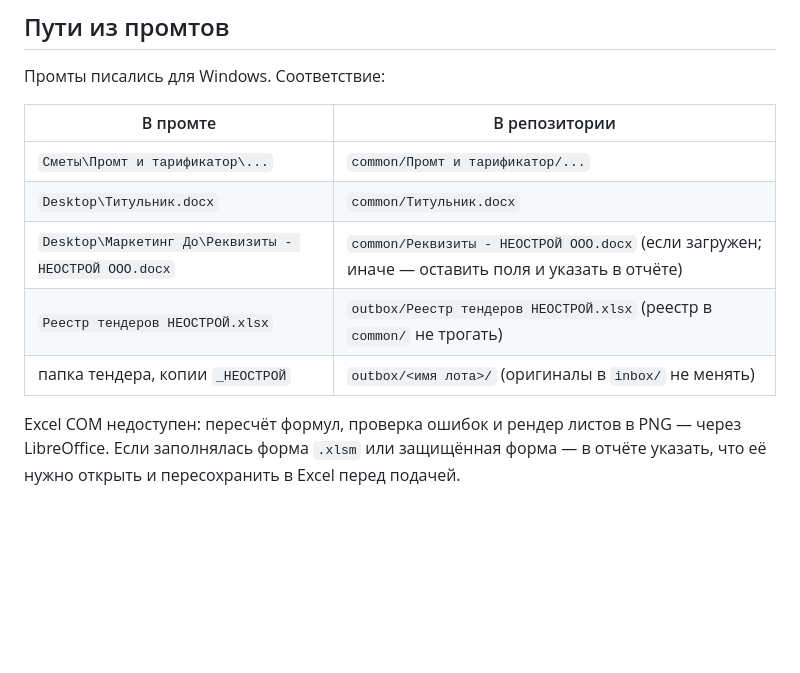
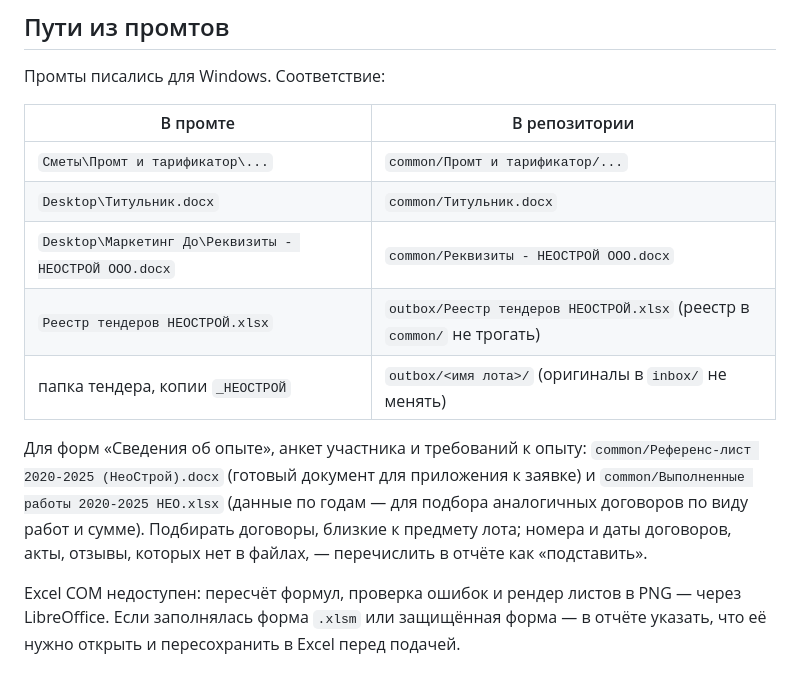
Before and after one commit to ackamenev-lgtm/smeta-web, a Markdown page: AGENTS.md, the part around the change. Drawn GitHub-style; blank space fills up the shorter version.

Commit message:
AGENTS.md: reference list and company details for tender forms
Co-authored-by: ackamenev-lgtm <ackamenev-lgtm@users.noreply.github.com>

```diff
--- a/AGENTS.md
+++ b/AGENTS.md
@@ -36,9 +36,16 @@
 |---|---|
 | `Сметы\Промт и тарификатор\...` | `common/Промт и тарификатор/...` |
 | `Desktop\Титульник.docx` | `common/Титульник.docx` |
-| `Desktop\Маркетинг До\Реквизиты - НЕОСТРОЙ ООО.docx` | `common/Реквизиты - НЕОСТРОЙ ООО.docx` (если загружен; иначе — оставить поля и указать в отчёте) |
+| `Desktop\Маркетинг До\Реквизиты - НЕОСТРОЙ ООО.docx` | `common/Реквизиты - НЕОСТРОЙ ООО.docx` |
 | `Реестр тендеров НЕОСТРОЙ.xlsx` | `outbox/Реестр тендеров НЕОСТРОЙ.xlsx` (реестр в `common/` не трогать) |
 | папка тендера, копии `_НЕОСТРОЙ` | `outbox/<имя лота>/` (оригиналы в `inbox/` не менять) |
+
+Для форм «Сведения об опыте», анкет участника и требований к опыту:
+`common/Референс-лист 2020-2025 (НеоСтрой).docx` (готовый документ для приложения
+к заявке) и `common/Выполненные работы 2020-2025 НЕО.xlsx` (данные по годам — для
+подбора аналогичных договоров по виду работ и сумме). Подбирать договоры, близкие
+к предмету лота; номера и даты договоров, акты, отзывы, которых нет в файлах, —
+перечислить в отчёте как «подставить».
 
 Excel COM недоступен: пересчёт формул, проверка ошибок и рендер листов в PNG —
 через LibreOffice. Если заполнялась форма `.xlsm` или защищённая форма — в отчёте
```
